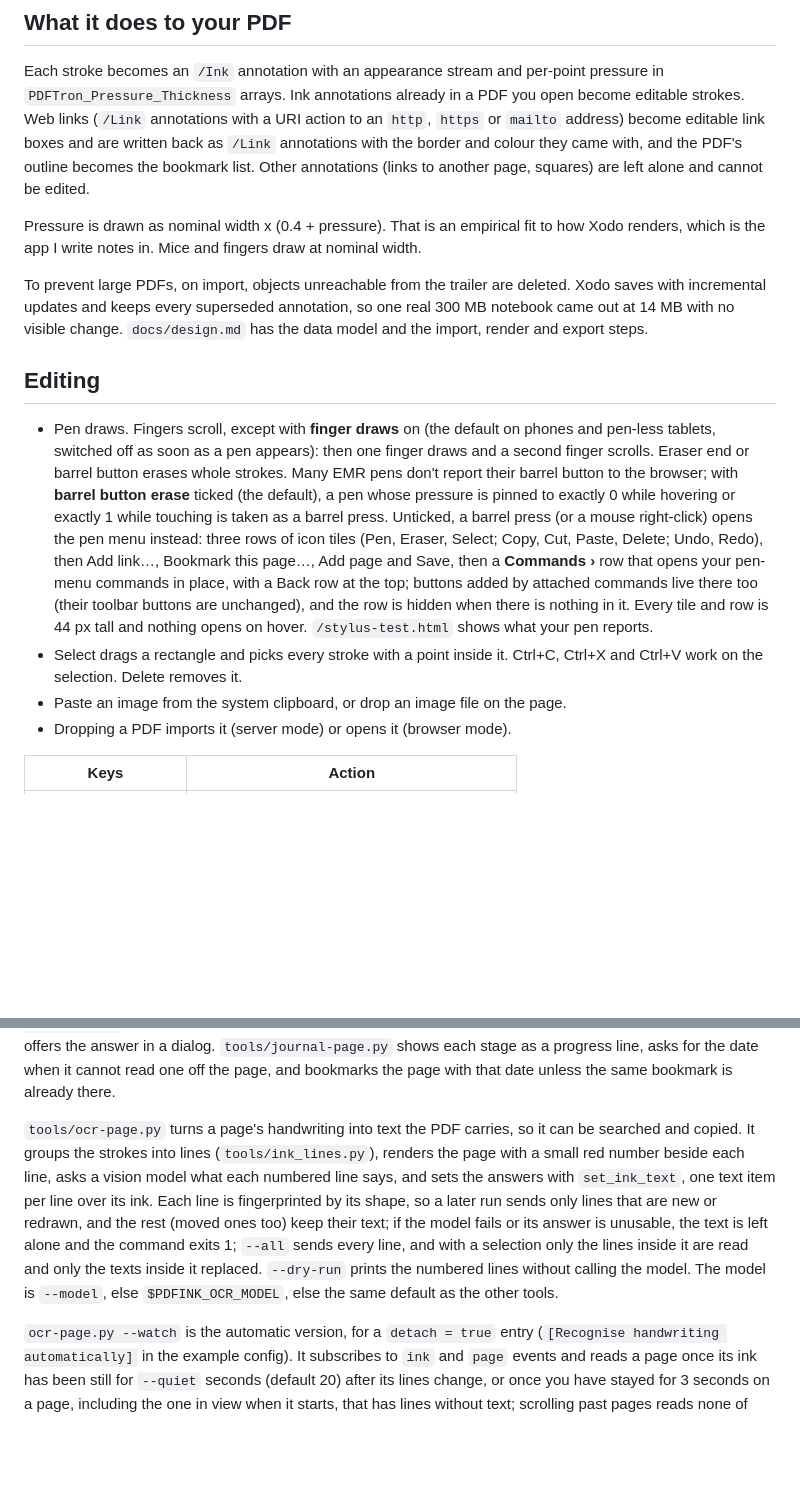
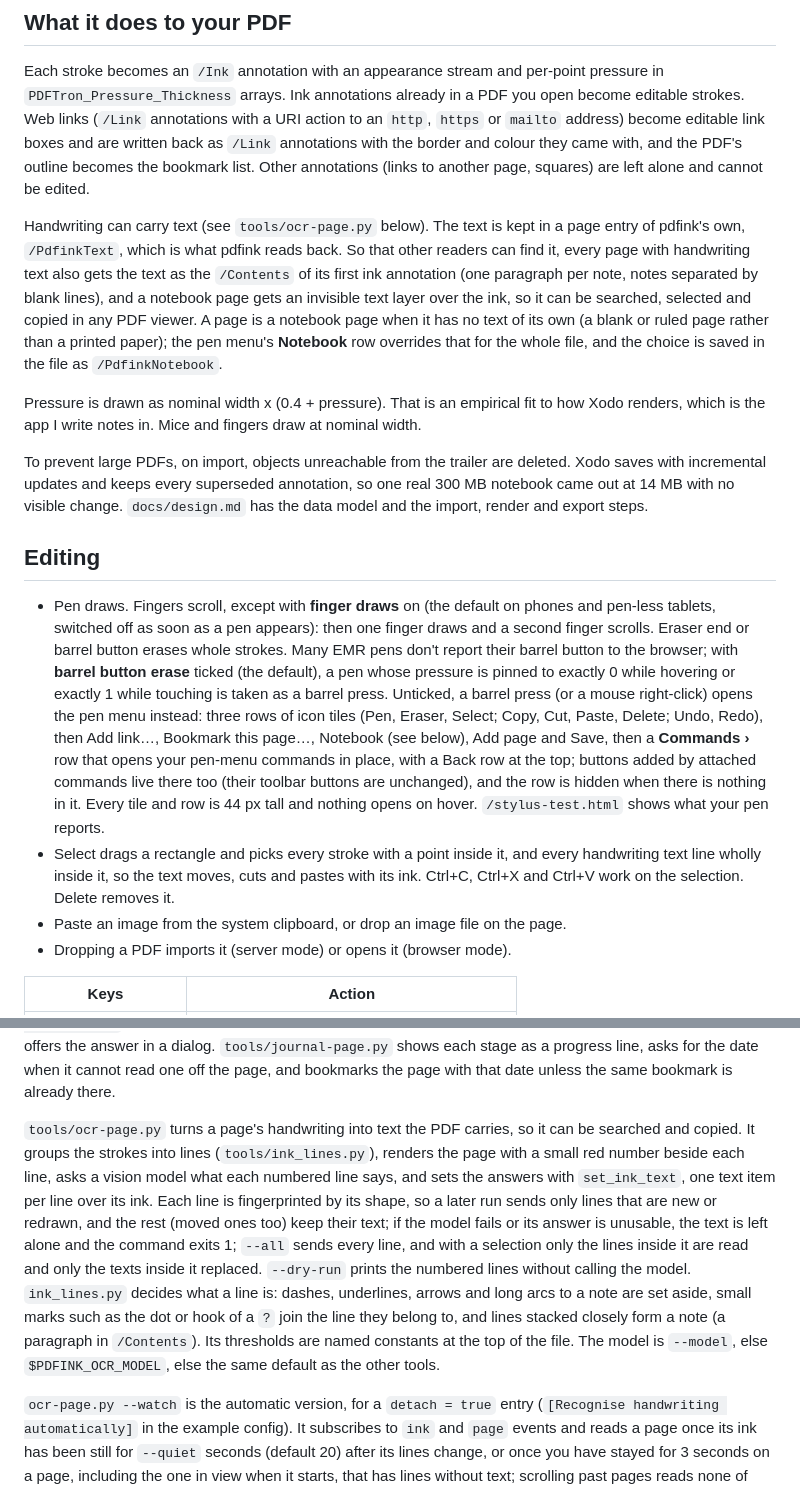
Before and after one commit to dannyob/pdfink, a Markdown page: README.md, 2 parts joined by grey strips. Drawn GitHub-style; blank space fills up the shorter version.

Commit message:
Docs for handwriting text

```diff
--- a/README.md
+++ b/README.md
@@ -79,14 +79,16 @@ Saving in server mode:
 
 Each stroke becomes an `/Ink` annotation with an appearance stream and per-point pressure in `PDFTron_Pressure_Thickness` arrays. Ink annotations already in a PDF you open become editable strokes. Web links (`/Link` annotations with a URI action to an `http`, `https` or `mailto` address) become editable link boxes and are written back as `/Link` annotations with the border and colour they came with, and the PDF's outline becomes the bookmark list. Other annotations (links to another page, squares) are left alone and cannot be edited.
 
+Handwriting can carry text (see `tools/ocr-page.py` below). The text is kept in a page entry of pdfink's own, `/PdfinkText`, which is what pdfink reads back. So that other readers can find it, every page with handwriting text also gets the text as the `/Contents` of its first ink annotation (one paragraph per note, notes separated by blank lines), and a notebook page gets an invisible text layer over the ink, so it can be searched, selected and copied in any PDF viewer. A page is a notebook page when it has no text of its own (a blank or ruled page rather than a printed paper); the pen menu's **Notebook** row overrides that for the whole file, and the choice is saved in the file as `/PdfinkNotebook`.
+
 Pressure is drawn as nominal width x (0.4 + pressure). That is an empirical fit to how Xodo renders, which is the app I write notes in. Mice and fingers draw at nominal width.
 
 To prevent large PDFs, on import, objects unreachable from the trailer are deleted. Xodo saves with incremental updates and keeps every superseded annotation, so one real 300 MB notebook came out at 14 MB with no visible change. `docs/design.md` has the data model and the import, render and export steps.
 
 ## Editing
 
-- Pen draws. Fingers scroll, except with **finger draws** on (the default on phones and pen-less tablets, switched off as soon as a pen appears): then one finger draws and a second finger scrolls. Eraser end or barrel button erases whole strokes. Many EMR pens don't report their barrel button to the browser; with **barrel button erase** ticked (the default), a pen whose pressure is pinned to exactly 0 while hovering or exactly 1 while touching is taken as a barrel press. Unticked, a barrel press (or a mouse right-click) opens the pen menu instead: three rows of icon tiles (Pen, Eraser, Select; Copy, Cut, Paste, Delete; Undo, Redo), then Add link…, Bookmark this page…, Add page and Save, then a **Commands ›** row that opens your pen-menu commands in place, with a Back row at the top; buttons added by attached commands live there too (their toolbar buttons are unchanged), and the row is hidden when there is nothing in it. Every tile and row is 44 px tall and nothing opens on hover. `/stylus-test.html` shows what your pen reports.
-- Select drags a rectangle and picks every stroke with a point inside it. Ctrl+C, Ctrl+X and Ctrl+V work on the selection. Delete removes it.
+- Pen draws. Fingers scroll, except with **finger draws** on (the default on phones and pen-less tablets, switched off as soon as a pen appears): then one finger draws and a second finger scrolls. Eraser end or barrel button erases whole strokes. Many EMR pens don't report their barrel button to the browser; with **barrel button erase** ticked (the default), a pen whose pressure is pinned to exactly 0 while hovering or exactly 1 while touching is taken as a barrel press. Unticked, a barrel press (or a mouse right-click) opens the pen menu instead: three rows of icon tiles (Pen, Eraser, Select; Copy, Cut, Paste, Delete; Undo, Redo), then Add link…, Bookmark this page…, Notebook (see below), Add page and Save, then a **Commands ›** row that opens your pen-menu commands in place, with a Back row at the top; buttons added by attached commands live there too (their toolbar buttons are unchanged), and the row is hidden when there is nothing in it. Every tile and row is 44 px tall and nothing opens on hover. `/stylus-test.html` shows what your pen reports.
+- Select drags a rectangle and picks every stroke with a point inside it, and every handwriting text line wholly inside it, so the text moves, cuts and pastes with its ink. Ctrl+C, Ctrl+X and Ctrl+V work on the selection. Delete removes it.
 - Paste an image from the system clipboard, or drop an image file on the page.
 - Dropping a PDF imports it (server mode) or opens it (browser mode).
 
@@ -188,7 +190,7 @@ The `ink` event, `{ page }`, fires when a page's strokes change, and for every p
 
 The demos use it. `tools/star.py` draws its star in the browser as one undoable stroke, and falls back to rewriting the file when there is no page, which is why its entry keeps `reload = true`. `tools/describe-selection.py` sends a PNG of the selection (or of the page, when nothing is selected) to a vision model and offers the answer in a dialog. `tools/journal-page.py` shows each stage as a progress line, asks for the date when it cannot read one off the page, and bookmarks the page with that date unless the same bookmark is already there.
 
-`tools/ocr-page.py` turns a page's handwriting into text the PDF carries, so it can be searched and copied. It groups the strokes into lines (`tools/ink_lines.py`), renders the page with a small red number beside each line, asks a vision model what each numbered line says, and sets the answers with `set_ink_text`, one text item per line over its ink. Each line is fingerprinted by its shape, so a later run sends only lines that are new or redrawn, and the rest (moved ones too) keep their text; if the model fails or its answer is unusable, the text is left alone and the command exits 1; `--all` sends every line, and with a selection only the lines inside it are read and only the texts inside it replaced. `--dry-run` prints the numbered lines without calling the model. The model is `--model`, else `$PDFINK_OCR_MODEL`, else the same default as the other tools.
+`tools/ocr-page.py` turns a page's handwriting into text the PDF carries, so it can be searched and copied. It groups the strokes into lines (`tools/ink_lines.py`), renders the page with a small red number beside each line, asks a vision model what each numbered line says, and sets the answers with `set_ink_text`, one text item per line over its ink. Each line is fingerprinted by its shape, so a later run sends only lines that are new or redrawn, and the rest (moved ones too) keep their text; if the model fails or its answer is unusable, the text is left alone and the command exits 1; `--all` sends every line, and with a selection only the lines inside it are read and only the texts inside it replaced. `--dry-run` prints the numbered lines without calling the model. `ink_lines.py` decides what a line is: dashes, underlines, arrows and long arcs to a note are set aside, small marks such as the dot or hook of a `?` join the line they belong to, and lines stacked closely form a note (a paragraph in `/Contents`). Its thresholds are named constants at the top of the file. The model is `--model`, else `$PDFINK_OCR_MODEL`, else the same default as the other tools.
 
 `ocr-page.py --watch` is the automatic version, for a `detach = true` entry (`[Recognise handwriting automatically]` in the example config). It subscribes to `ink` and `page` events and reads a page once its ink has been still for `--quiet` seconds (default 20) after its lines change, or once you have stayed for 3 seconds on a page, including the one in view when it starts, that has lines without text; scrolling past pages reads none of them. Opening or reloading a document fires `ink` for every page, but that reads nothing by itself: the watcher compares each page's line fingerprints with what it last saw, so existing ink is read one page at a time as you stop on it. It reads one page at a time and queues the rest, sets the text as quiet updates (no undo step), and shows only a `Reading page N…` progress line while busy. If a page fails, for whatever reason, the error goes to stderr and that page waits for new ink before it is tried again. It exits when you dismiss its chip or the tab goes away. Other commands keep working alongside it, since each run has its own socket.
 
```
Also changed, not shown: docs/design.md (+41 -3 lines).
